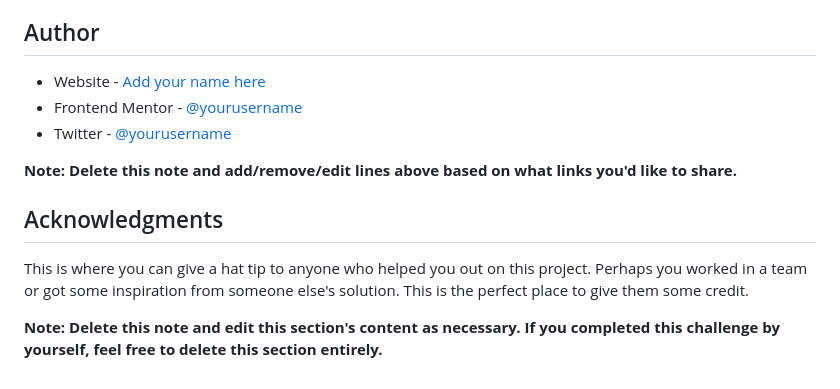
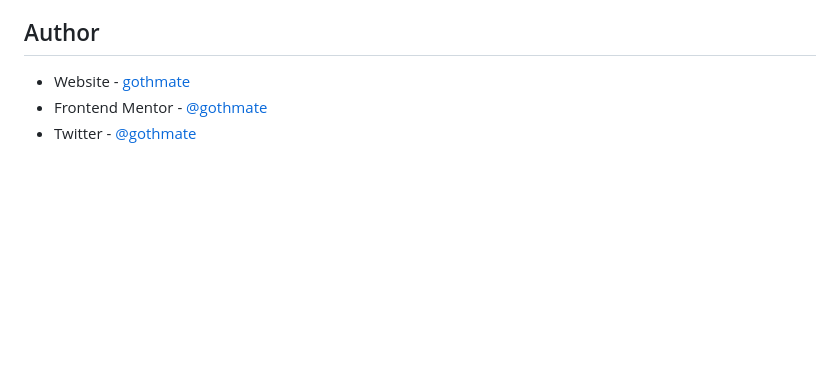
Before and after one commit to gothmate/time-tracking-dashboard, a Markdown page: README-template.md, the part around the change printed below. Rendered like a GitHub page; blank space fills up the shorter version.

```diff
--- a/README-template.md
+++ b/README-template.md
@@ -100,13 +72,5 @@ Use this section to outline areas that you want to continue focusing on in futur
 ## Author
 
-- Website - [Add your name here](https://www.your-site.com)
-- Frontend Mentor - [@yourusername](https://www.frontendmentor.io/profile/yourusername)
-- Twitter - [@yourusername](https://www.twitter.com/yourusername)
-
-**Note: Delete this note and add/remove/edit lines above based on what links you'd like to share.**
-
-## Acknowledgments
-
-This is where you can give a hat tip to anyone who helped you out on this project. Perhaps you worked in a team or got some inspiration from someone else's solution. This is the perfect place to give them some credit.
-
-**Note: Delete this note and edit this section's content as necessary. If you completed this challenge by yourself, feel free to delete this section entirely.**
+- Website - [gothmate](https://gothmate.github.io)
+- Frontend Mentor - [@gothmate](https://www.frontendmentor.io/profile/gothmate)
+- Twitter - [@gothmate](https://www.twitter.com/gothmate)
```
Also changed, not shown: other parts of README-template.md (+8 -36 lines), screenshot.jpg (added), 4 other files.
